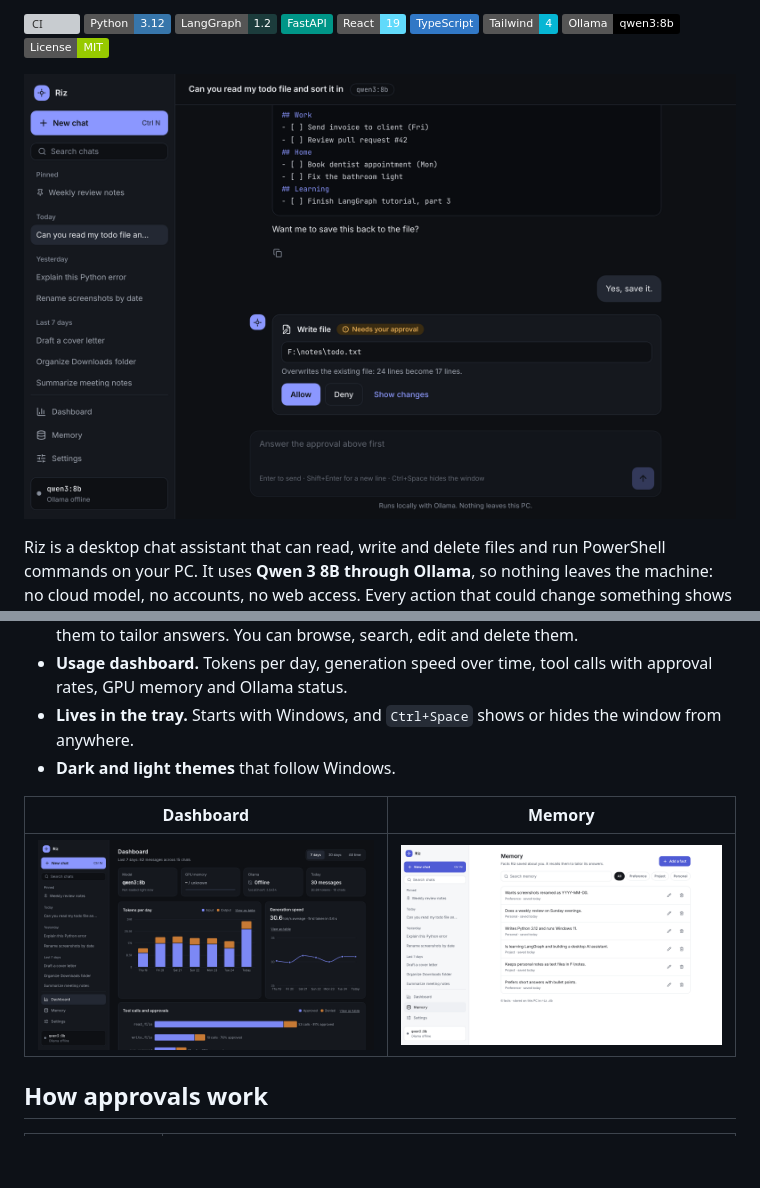
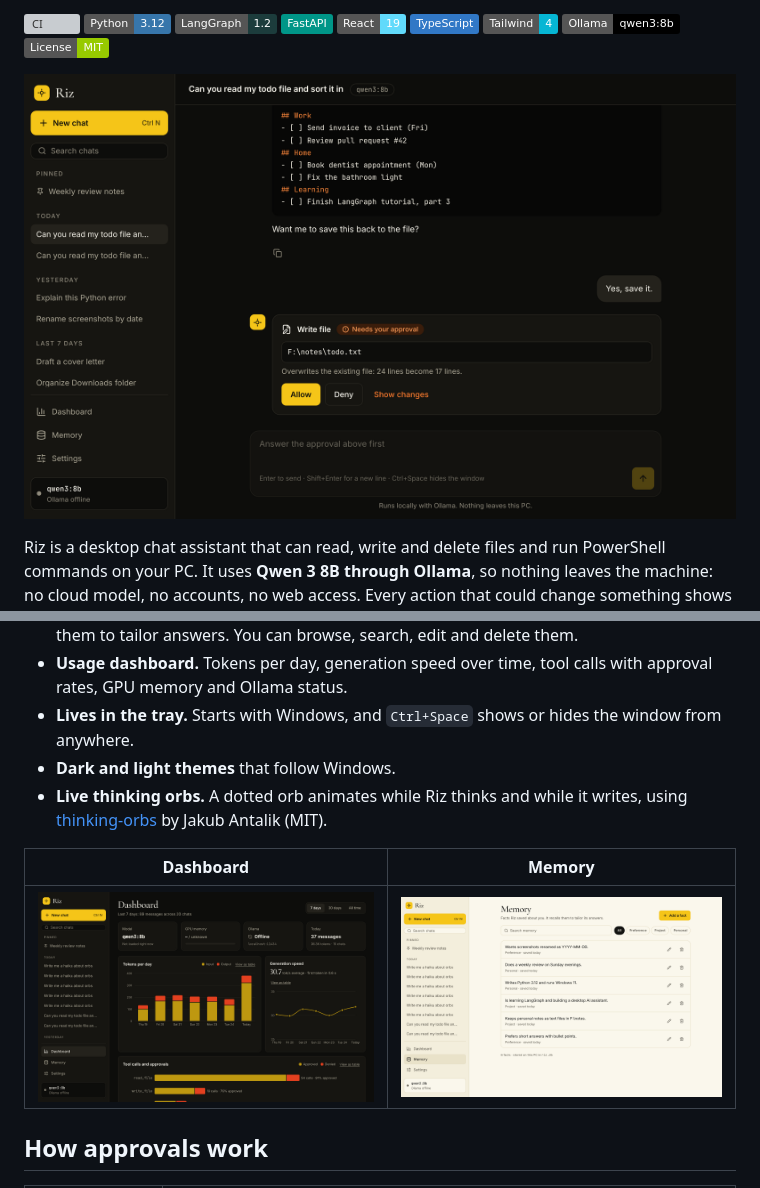
Before and after one commit to SyedSameerRizvi/Riz-Personal-AI-Assistant, a Markdown page: README.md, 2 parts joined by grey strips. Drawn GitHub-style; pictures changed too: docs/screenshots/chat-dark.png, docs/screenshots/dashboard-dark.png, docs/screenshots/memory-light.png; badges without logos; blank space fills up the shorter version; grey boxes are pictures that could not be loaded.

```diff
--- a/README.md
+++ b/README.md
@@ -25,6 +25,7 @@ Riz is a desktop chat assistant that can read, write and delete files and run Po
 - **Usage dashboard.** Tokens per day, generation speed over time, tool calls with approval rates, GPU memory and Ollama status.
 - **Lives in the tray.** Starts with Windows, and `Ctrl+Space` shows or hides the window from anywhere.
 - **Dark and light themes** that follow Windows.
+- **Live thinking orbs.** A dotted orb animates while Riz thinks and while it writes, using [thinking-orbs](https://github.com/Jakubantalik/thinking-orbs) by Jakub Antalik (MIT).
 
 | Dashboard | Memory |
 |---|---|
```
Also changed, not shown: docs/spec.md (+1 -1 lines), docs/screenshots/settings-light.png, 14 other files.
